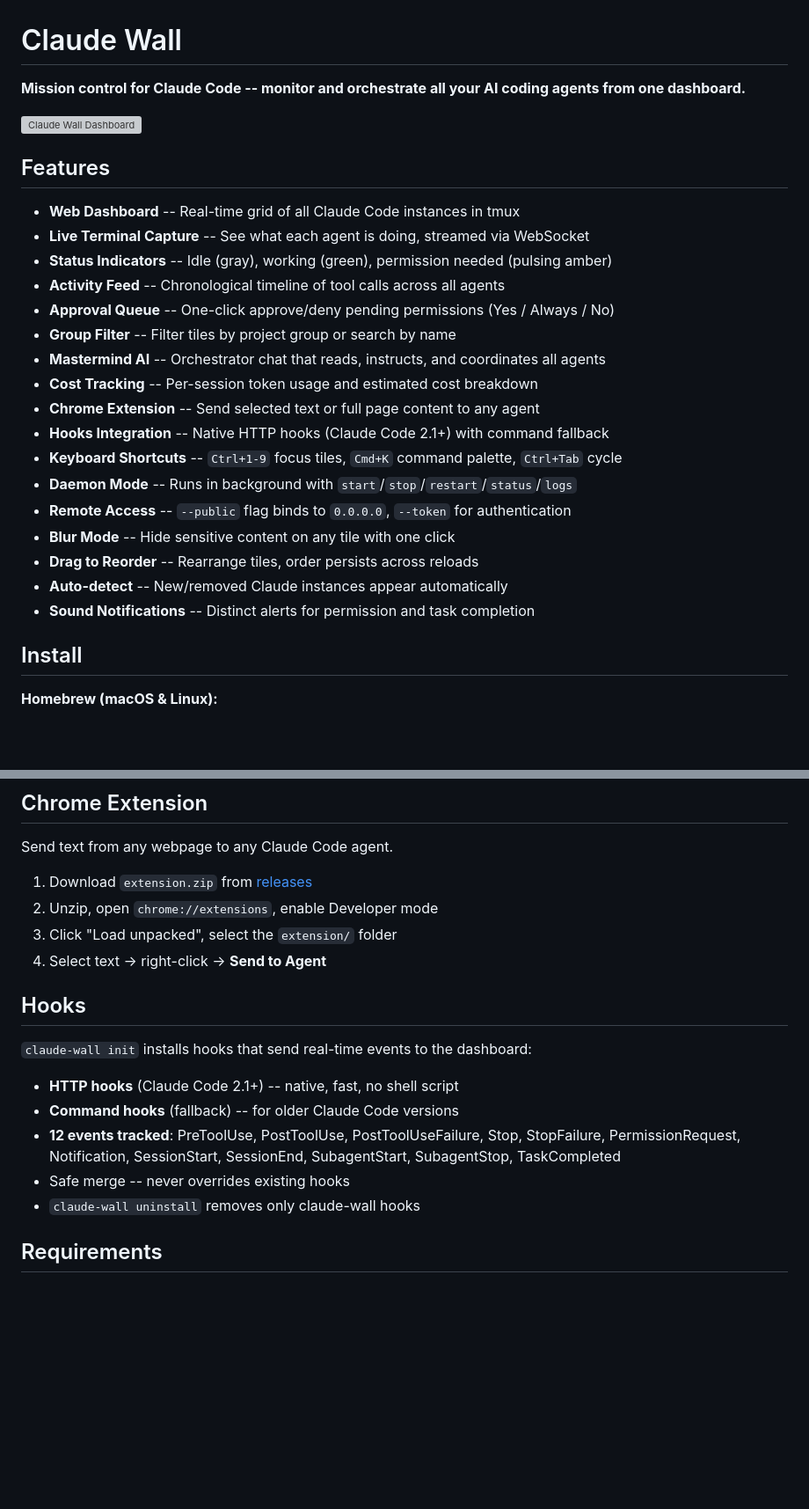
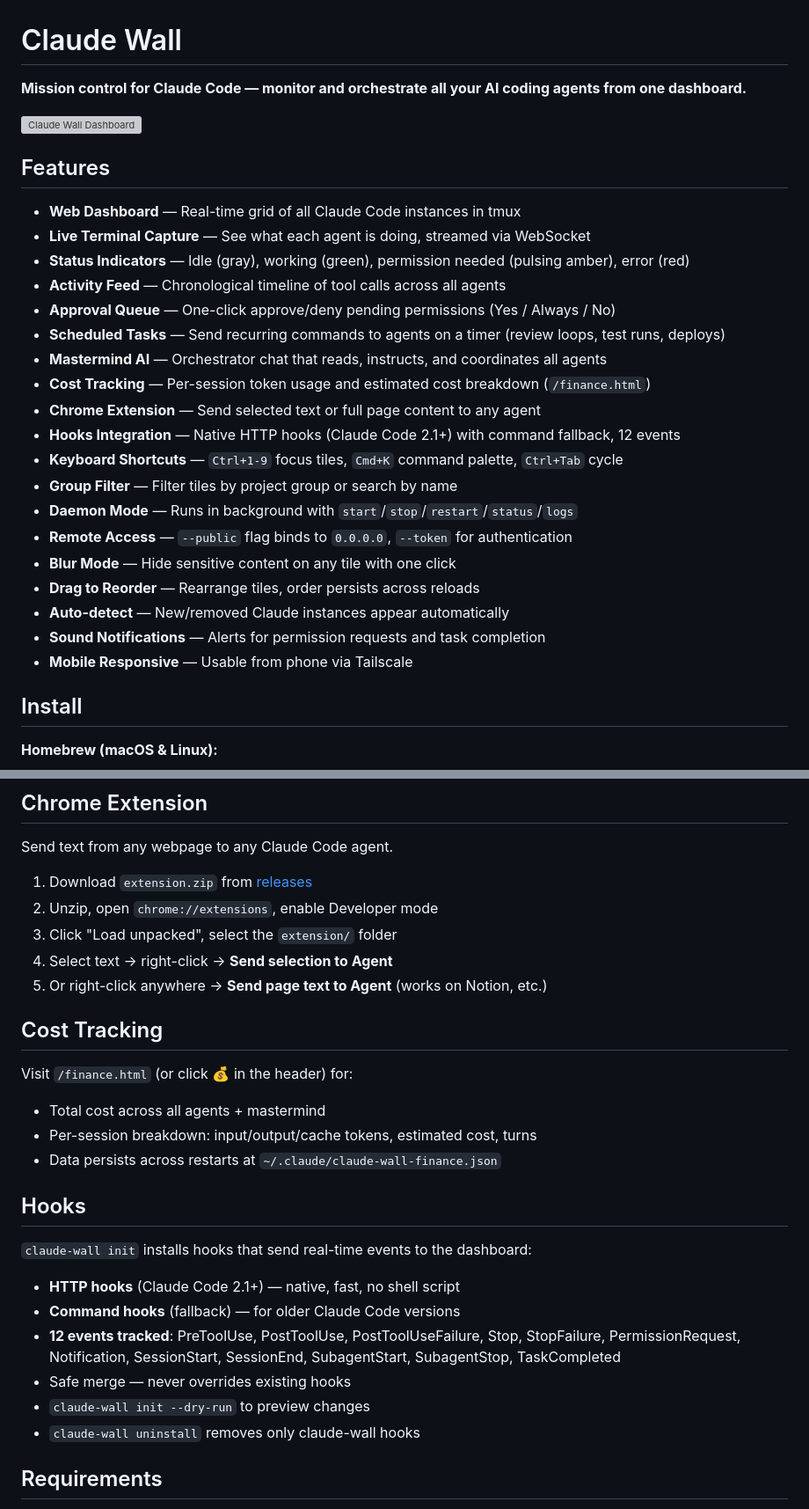
Before and after one commit to ogtayhuseynov0/claude-wall, a Markdown page: README.md, 2 parts joined by grey strips. Shown at 88% size. GitHub-like rendering; blank space fills up the shorter version; grey boxes are pictures that could not be loaded.

Commit message:
update README: scheduled tasks, cost tracking, mastermind, chrome extension page text

```diff
--- a/README.md
+++ b/README.md
@@ -1,28 +1,30 @@
 # Claude Wall
 
-**Mission control for Claude Code -- monitor and orchestrate all your AI coding agents from one dashboard.**
+**Mission control for Claude Code — monitor and orchestrate all your AI coding agents from one dashboard.**
 
 ![Claude Wall Dashboard](screenshot.png)
 
 ## Features
 
-- **Web Dashboard** -- Real-time grid of all Claude Code instances in tmux
-- **Live Terminal Capture** -- See what each agent is doing, streamed via WebSocket
-- **Status Indicators** -- Idle (gray), working (green), permission needed (pulsing amber)
-- **Activity Feed** -- Chronological timeline of tool calls across all agents
-- **Approval Queue** -- One-click approve/deny pending permissions (Yes / Always / No)
-- **Group Filter** -- Filter tiles by project group or search by name
-- **Mastermind AI** -- Orchestrator chat that reads, instructs, and coordinates all agents
-- **Cost Tracking** -- Per-session token usage and estimated cost breakdown
-- **Chrome Extension** -- Send selected text or full page content to any agent
-- **Hooks Integration** -- Native HTTP hooks (Claude Code 2.1+) with command fallback
-- **Keyboard Shortcuts** -- `Ctrl+1-9` focus tiles, `Cmd+K` command palette, `Ctrl+Tab` cycle
-- **Daemon Mode** -- Runs in background with `start`/`stop`/`restart`/`status`/`logs`
-- **Remote Access** -- `--public` flag binds to `0.0.0.0`, `--token` for authentication
-- **Blur Mode** -- Hide sensitive content on any tile with one click
-- **Drag to Reorder** -- Rearrange tiles, order persists across reloads
-- **Auto-detect** -- New/removed Claude instances appear automatically
-- **Sound Notifications** -- Distinct alerts for permission and task completion
+- **Web Dashboard** — Real-time grid of all Claude Code instances in tmux
+- **Live Terminal Capture** — See what each agent is doing, streamed via WebSocket
+- **Status Indicators** — Idle (gray), working (green), permission needed (pulsing amber), error (red)
+- **Activity Feed** — Chronological timeline of tool calls across all agents
+- **Approval Queue** — One-click approve/deny pending permissions (Yes / Always / No)
+- **Scheduled Tasks** — Send recurring commands to agents on a timer (review loops, test runs, deploys)
+- **Mastermind AI** — Orchestrator chat that reads, instructs, and coordinates all agents
+- **Cost Tracking** — Per-session token usage and estimated cost breakdown (`/finance.html`)
+- **Chrome Extension** — Send selected text or full page content to any agent
+- **Hooks Integration** — Native HTTP hooks (Claude Code 2.1+) with command fallback, 12 events
+- **Keyboard Shortcuts** — `Ctrl+1-9` focus tiles, `Cmd+K` command palette, `Ctrl+Tab` cycle
+- **Group Filter** — Filter tiles by project group or search by name
+- **Daemon Mode** — Runs in background with `start`/`stop`/`restart`/`status`/`logs`
+- **Remote Access** — `--public` flag binds to `0.0.0.0`, `--token` for authentication
+- **Blur Mode** — Hide sensitive content on any tile with one click
+- **Drag to Reorder** — Rearrange tiles, order persists across reloads
+- **Auto-detect** — New/removed Claude instances appear automatically
+- **Sound Notifications** — Alerts for permission requests and task completion
+- **Mobile Responsive** — Usable from phone via Tailscale
 
 ## Install
 
@@ -130,16 +169,26 @@ Send text from any webpage to any Claude Code agent.
 1. Download `extension.zip` from [releases](https://github.com/ogtayhuseynov0/claude-wall/releases)
 2. Unzip, open `chrome://extensions`, enable Developer mode
 3. Click "Load unpacked", select the `extension/` folder
-4. Select text -> right-click -> **Send to Agent**
+4. Select text → right-click → **Send selection to Agent**
+5. Or right-click anywhere → **Send page text to Agent** (works on Notion, etc.)
+
+## Cost Tracking
+
+Visit `/finance.html` (or click 💰 in the header) for:
+
+- Total cost across all agents + mastermind
+- Per-session breakdown: input/output/cache tokens, estimated cost, turns
+- Data persists across restarts at `~/.claude/claude-wall-finance.json`
 
 ## Hooks
 
 `claude-wall init` installs hooks that send real-time events to the dashboard:
 
-- **HTTP hooks** (Claude Code 2.1+) -- native, fast, no shell script
-- **Command hooks** (fallback) -- for older Claude Code versions
+- **HTTP hooks** (Claude Code 2.1+) — native, fast, no shell script
+- **Command hooks** (fallback) — for older Claude Code versions
 - **12 events tracked**: PreToolUse, PostToolUse, PostToolUseFailure, Stop, StopFailure, PermissionRequest, Notification, SessionStart, SessionEnd, SubagentStart, SubagentStop, TaskCompleted
-- Safe merge -- never overrides existing hooks
+- Safe merge — never overrides existing hooks
+- `claude-wall init --dry-run` to preview changes
 - `claude-wall uninstall` removes only claude-wall hooks
 
 ## Requirements
```
Also changed, not shown: other parts of README.md (+38 -1 lines).
